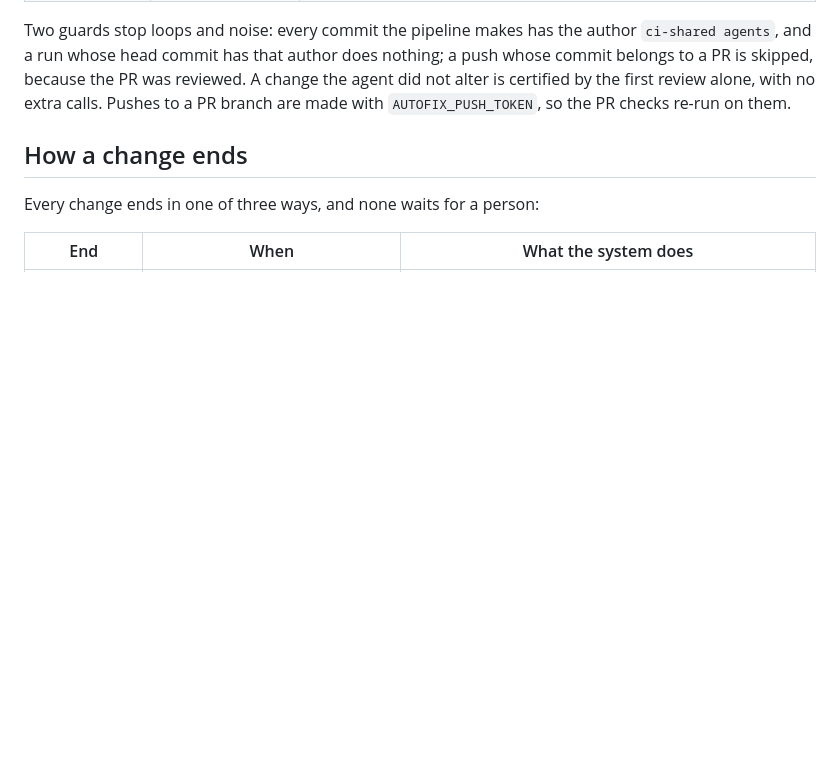
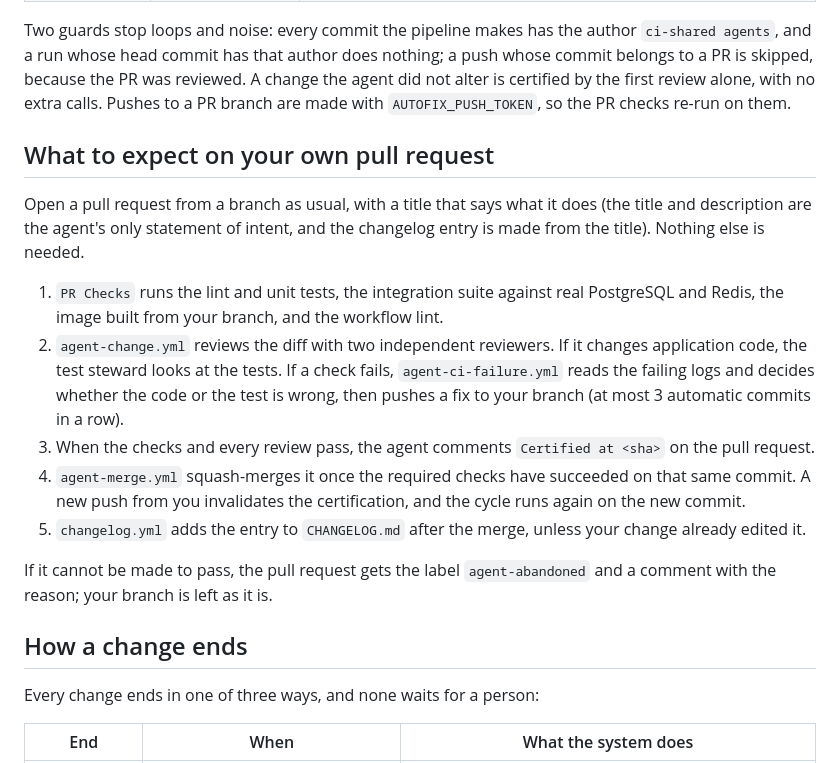
Before and after one commit to lorenzogirardi/flask-test-api, a Markdown page: docs/13-agent-pipeline.md, the part around the change. Rendered like a GitHub page; blank space fills up the shorter version.

Commit message:
docs: what to expect on your own pull request (#167)
Co-authored-by: lorenzo <l@k8s.it>

```diff
--- a/docs/13-agent-pipeline.md
+++ b/docs/13-agent-pipeline.md
@@ -23,6 +23,24 @@ push whose commit belongs to a PR is skipped, because the PR was reviewed.
 A change the agent did not alter is certified by the first review alone, with
 no extra calls. Pushes to a PR branch are made with `AUTOFIX_PUSH_TOKEN`, so the
 PR checks re-run on them.
+
+## What to expect on your own pull request
+
+Open a pull request from a branch as usual, with a title that says what it does (the title and description are
+the agent's only statement of intent, and the changelog entry is made from the title). Nothing else is needed.
+
+1. `PR Checks` runs the lint and unit tests, the integration suite against real PostgreSQL and Redis, the
+   image built from your branch, and the workflow lint.
+2. `agent-change.yml` reviews the diff with two independent reviewers. If it changes application code, the
+   test steward looks at the tests. If a check fails, `agent-ci-failure.yml` reads the failing logs and decides
+   whether the code or the test is wrong, then pushes a fix to your branch (at most 3 automatic commits in a row).
+3. When the checks and every review pass, the agent comments `Certified at <sha>` on the pull request.
+4. `agent-merge.yml` squash-merges it once the required checks have succeeded on that same commit. A new push
+   from you invalidates the certification, and the cycle runs again on the new commit.
+5. `changelog.yml` adds the entry to `CHANGELOG.md` after the merge, unless your change already edited it.
+
+If it cannot be made to pass, the pull request gets the label `agent-abandoned` and a comment with the reason;
+your branch is left as it is.
 
 ## How a change ends
 
```
